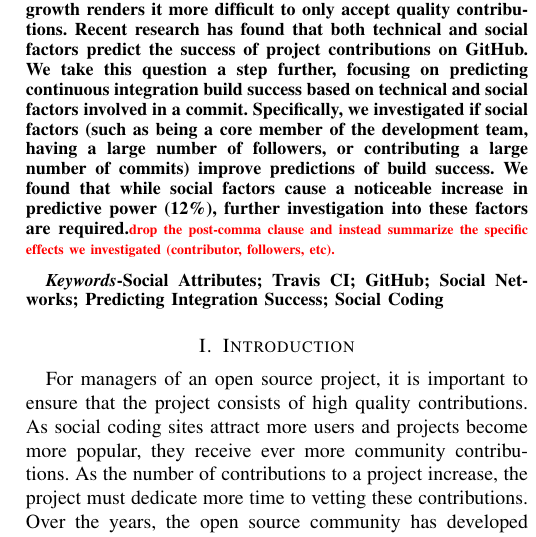
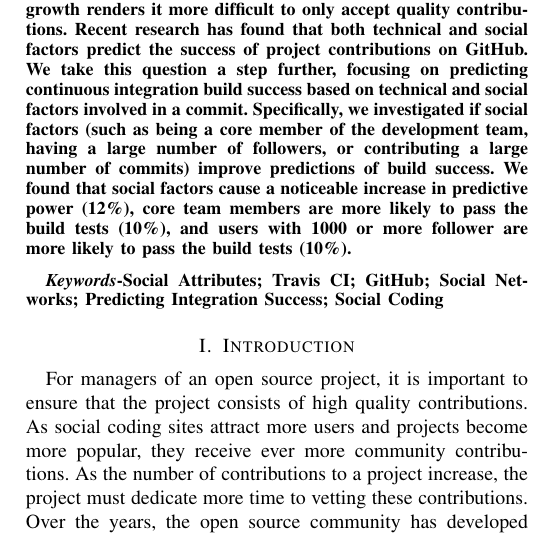
Before and after one commit to mausotog/MSRChallenge2017, a LaTeX paper (Paper/MSRChallenge2017.tex): part of one column of page 1 of 5, cut so that both start at the same text. Compiled offline with pdfLaTeX.

Commit message:
tried to address the abstract

```diff
--- a/Paper/MSRChallenge2017.tex
+++ b/Paper/MSRChallenge2017.tex
@@ -439,10 +439,10 @@ social factors involved in a commit.
 Specifically, we investigated if social factors (such as being a
 core member of the development team, having a large number of followers,
 or contributing a large number of commits) improve predictions of build
-success.  We found that while social factors cause a noticeable increase
-in predictive power (12\%), further investigation into these factors are
-required.\todo{drop the post-comma clause and instead summarize the specific
-  effects we investigated (contributor, followers, etc).}
+success.  We found that social factors cause a noticeable increase
+in predictive power (12\%), core team members are more likely to pass the build
+tests (10\%), and users with 1000 or more follower are more likely to
+pass the build tests (10\%).
 \end{abstract}
 
 \begin{IEEEkeywords}
```
